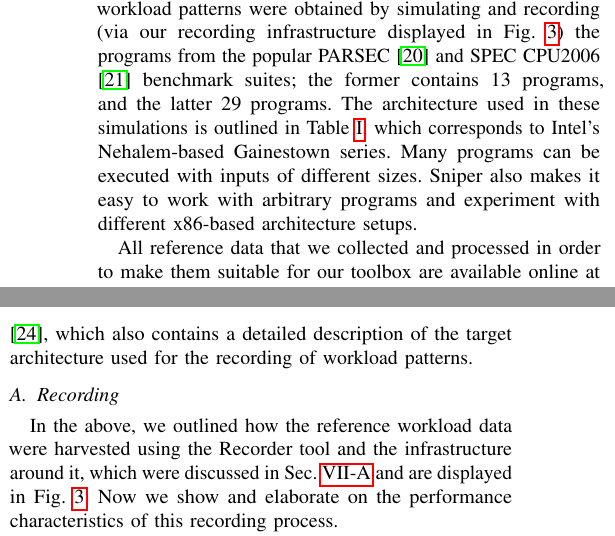
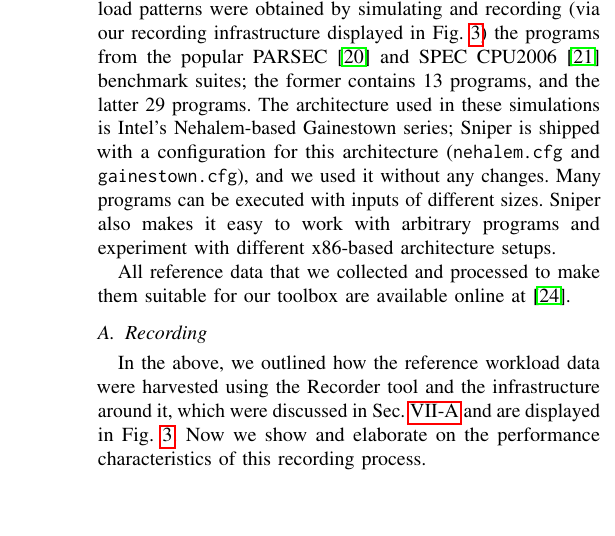
Before and after one commit to quantum-philosophy/FSPT, a LaTeX paper (paper.tex, which reads include/experimental-results.tex): two parts of the columns of page 9 of 11 before the commit and part of one column of page 9 of 11 after it, the two joined at a grey line, cut so that both start at the same text, the shorter picture padded with empty space. Compiled offline with pdfLaTeX.

Commit message:
Remove Target Architecture

```diff
--- a/include/experimental-results.tex
+++ b/include/experimental-results.tex
@@ -26,15 +25,15 @@ patterns were obtained by simulating and recording (via our recording
 infrastructure displayed in \fref{recorder}) the programs from the popular
 \sc{PARSEC} \cite{bienia2011} and \sc{SPEC CPU2006} \cite{cpu2006} benchmark
 suites; the former contains 13 programs, and the latter 29 programs. The
-architecture used in these simulations is outlined in \tref{target}, which
-corresponds to Intel's Nehalem-based Gainestown series. Many programs can be
-executed with inputs of different sizes. Sniper also makes it easy to work with
-arbitrary programs and experiment with different x86-based architecture setups.
+architecture used in these simulations is Intel's Nehalem-based Gainestown
+series; Sniper is shipped with a configuration for this architecture
+(\tt{nehalem.cfg} and \tt{gainestown.cfg}), and we used it without any changes.
+Many programs can be executed with inputs of different sizes. Sniper also makes
+it easy to work with arbitrary programs and experiment with different x86-based
+architecture setups.
 
-All reference data that we collected and processed in order to make them
-suitable for our toolbox are available online at \cite{sources}, which also
-contains a detailed description of the target architecture used for the
-recording of workload patterns.
+All reference data that we collected and processed to make them suitable for our
+toolbox are available online at \cite{sources}.
 
 \subsection{Recording}
 \input{include/recording}
```
Also changed, not shown: include/assets/tables/target.tex (deleted, +0 -15 lines), include/workload.tex (+6 -6 lines), include/experimental-results.tex (1 more changed lines).
